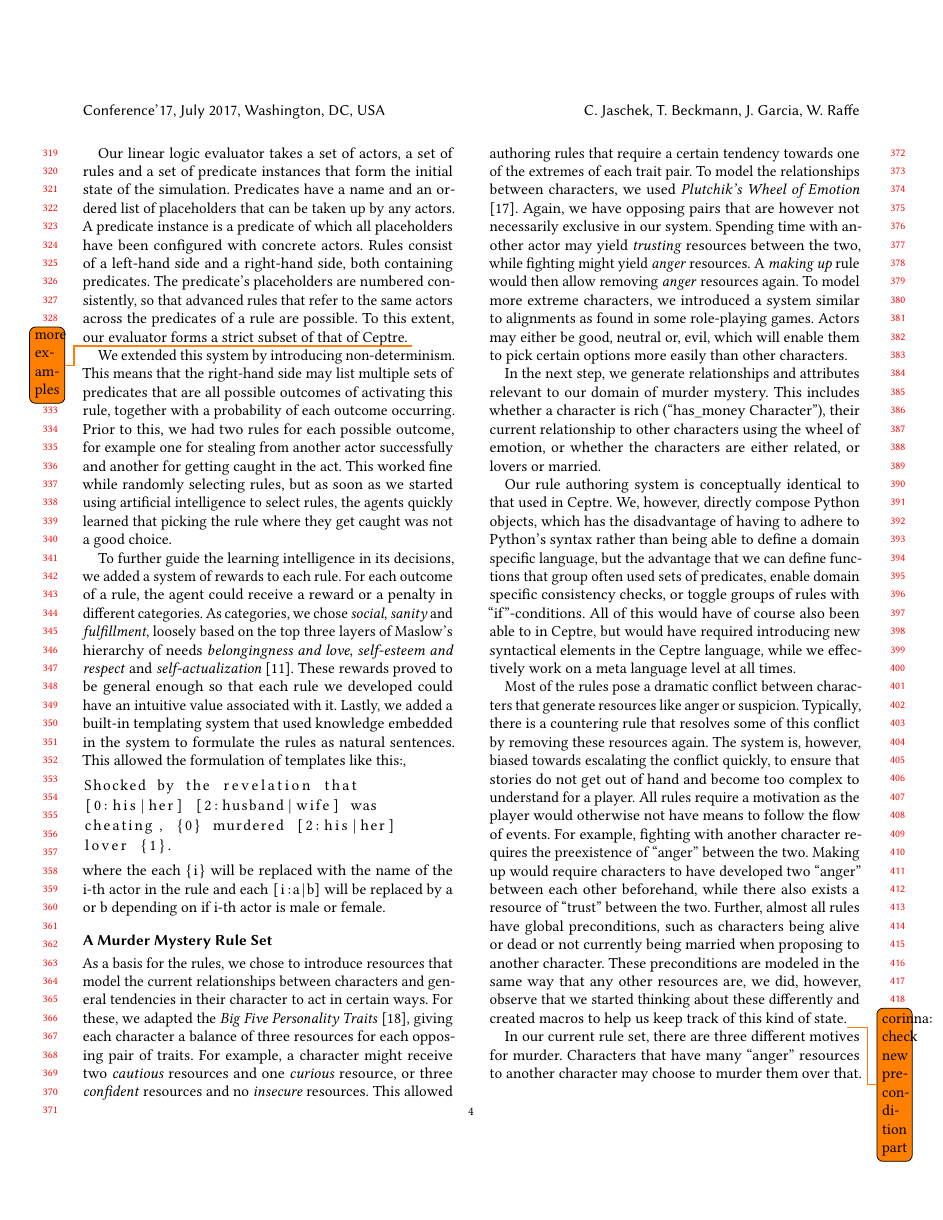
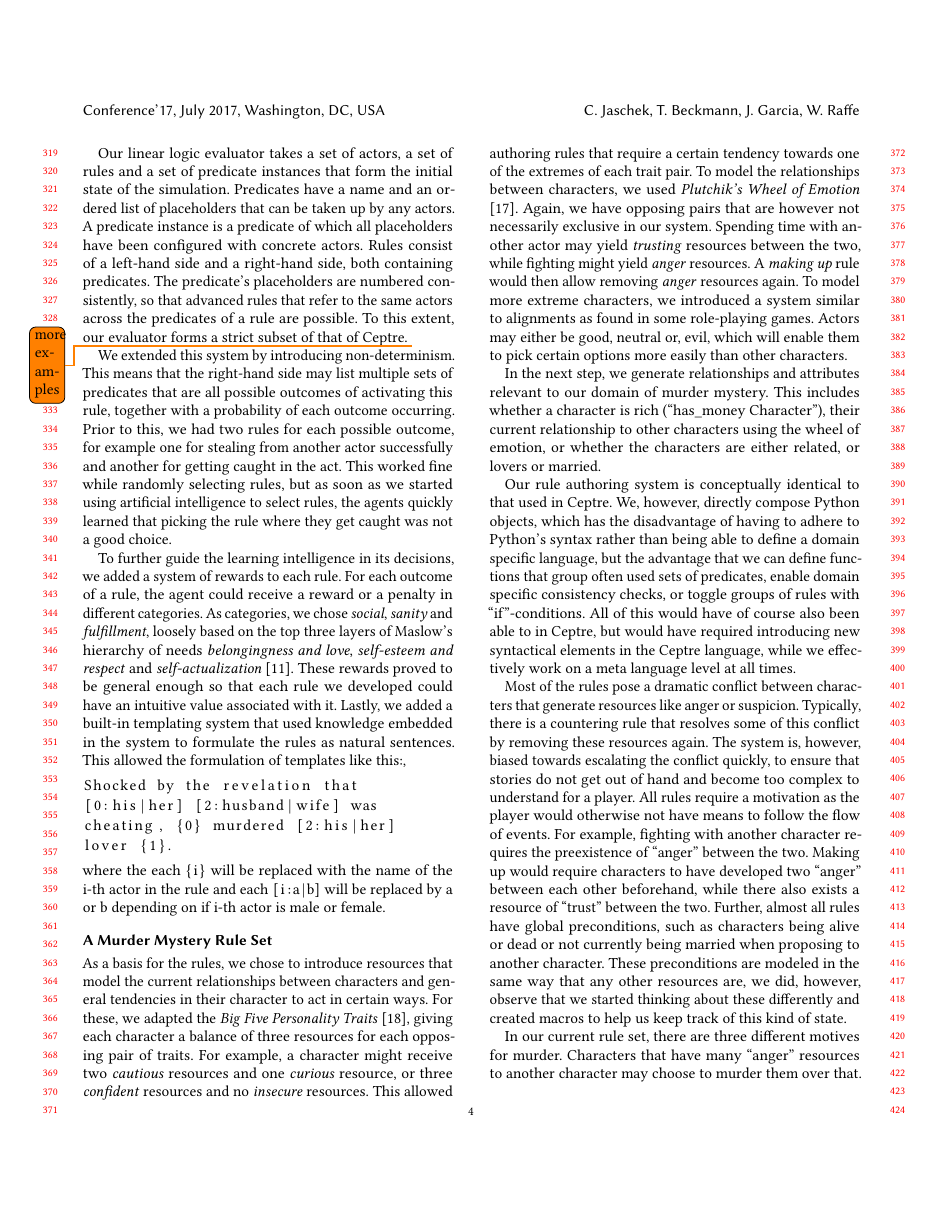
Before and after one commit to tom95/mysterious-murder-paper, a LaTeX paper (main.tex, which reads approach.tex): page 4 of 10. Compiled offline with pdfLaTeX.

Commit message:
Updates from ShareLaTeX

```diff
--- a/approach.tex
+++ b/approach.tex
@@ -59,7 +59,7 @@ All rules require a motivation as the player would otherwise not have means to f
 For example, fighting with another character requires the preexistence of \enquote{anger} between the two.
 Making up would require characters to have developed two \enquote{anger} between each other beforehand, while there also exists a resource of \enquote{trust} between the two.
 Further, almost all rules have global preconditions, such as characters being alive or dead or not currently being married when proposing to another character.
-These preconditions are modeled in the same way that any other resources are, we did, however, observe that we started thinking about these differently and created macros to help us keep track of this kind of state.\todo{corinna: check new precondition part}
+These preconditions are modeled in the same way that any other resources are, we did, however, observe that we started thinking about these differently and created macros to help us keep track of this kind of state.
 
 In our current rule set, there are three different motives for murder.
 Characters that have many \enquote{anger} resources to another character may choose to murder them over that.
```
